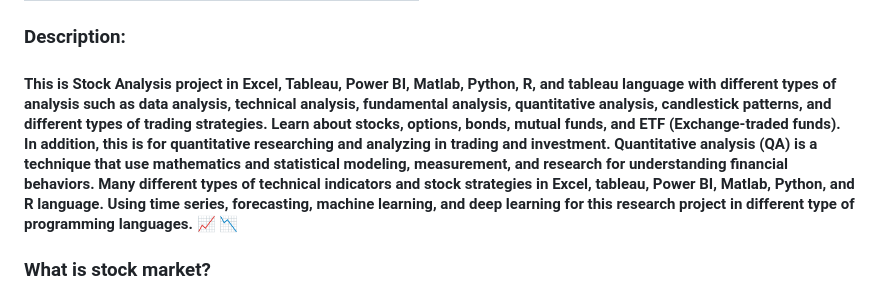
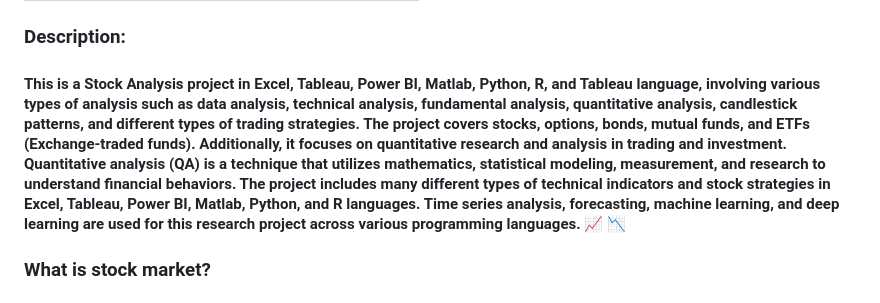
Before and after one commit to LastAncientOne/Stock_Analysis_For_Quant, a Markdown page: README.md, the part around the change. Drawn GitHub-style.

```diff
--- a/README.md
+++ b/README.md
@@ -37,7 +37,7 @@
 | Stock Analysis in Tableau | [Tableau](https://github.com/LastAncientOne/Stock_Analysis_For_Quant/tree/master/Tableau_Stock)|
 
 ### Description:
-#### This is Stock Analysis project in Excel, Tableau, Power BI, Matlab, Python, R, and tableau language with different types of analysis such as data analysis, technical analysis, fundamental analysis, quantitative analysis, candlestick patterns, and different types of trading strategies. Learn about stocks, options, bonds, mutual funds, and ETF (Exchange-traded funds). In addition, this is for quantitative researching and analyzing in trading and investment. Quantitative analysis (QA) is a technique that use mathematics and statistical modeling, measurement, and research for understanding financial behaviors. Many different types of technical indicators and stock strategies in Excel, tableau, Power BI, Matlab, Python, and R language. Using time series, forecasting, machine learning, and deep learning for this research project in different type of programming languages.  :chart_with_upwards_trend: :chart_with_downwards_trend:
+#### This is a Stock Analysis project in Excel, Tableau, Power BI, Matlab, Python, R, and Tableau language, involving various types of analysis such as data analysis, technical analysis, fundamental analysis, quantitative analysis, candlestick patterns, and different types of trading strategies. The project covers stocks, options, bonds, mutual funds, and ETFs (Exchange-traded funds). Additionally, it focuses on quantitative research and analysis in trading and investment. Quantitative analysis (QA) is a technique that utilizes mathematics, statistical modeling, measurement, and research to understand financial behaviors. The project includes many different types of technical indicators and stock strategies in Excel, Tableau, Power BI, Matlab, Python, and R languages. Time series analysis, forecasting, machine learning, and deep learning are used for this research project across various programming languages. :chart_with_upwards_trend: :chart_with_downwards_trend:
 
 ### What is stock market?
 #### Stock market or equity market is primarily known for trading stocks or equities, other financial securities such as exchange traded funds (ETF), corporate bonds and derivatives based on stocks, commodities, currencies, and bonds.
```
